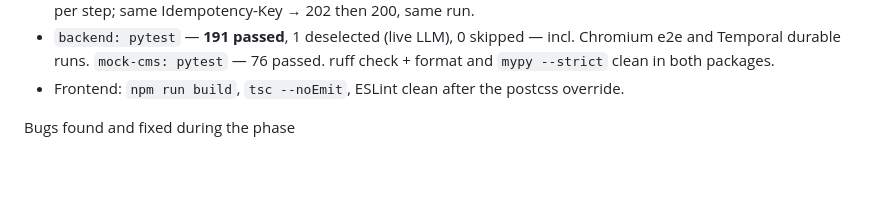
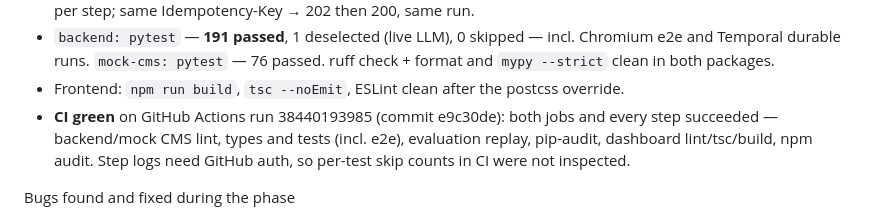
Before and after one commit to kshitij189/Legal-CMS-Onboarding-Agent, a Markdown page: IMPLEMENTATION_PROGRESS.md, the part around the change. GitHub-like rendering; blank space fills up the shorter version.

Commit message:
Phase 7: add CI run evidence to progress and change log

```diff
--- a/IMPLEMENTATION_PROGRESS.md
+++ b/IMPLEMENTATION_PROGRESS.md
@@ -450,6 +450,10 @@ Validation evidence (2026-10-13)
 - `backend: pytest` — **191 passed**, 1 deselected (live LLM), 0 skipped — incl. Chromium e2e and Temporal durable runs. `mock-cms: pytest` — 76 passed. ruff check + format and
   `mypy --strict` clean in both packages.
 - Frontend: `npm run build`, `tsc --noEmit`, ESLint clean after the postcss override.
+- **CI green** on GitHub Actions run 38440193985 (commit e9c30de): both jobs and every step
+  succeeded — backend/mock CMS lint, types and tests (incl. e2e), evaluation replay, pip-audit,
+  dashboard lint/tsc/build, npm audit. Step logs need GitHub auth, so per-test skip counts in CI
+  were not inspected.
 
 Bugs found and fixed during the phase
 - **Request logs silently disabled after in-process migrations.** Alembic's `fileConfig()` defaults to
```
Also changed, not shown: CHANGE_LOG.md (+1 -0 lines).
